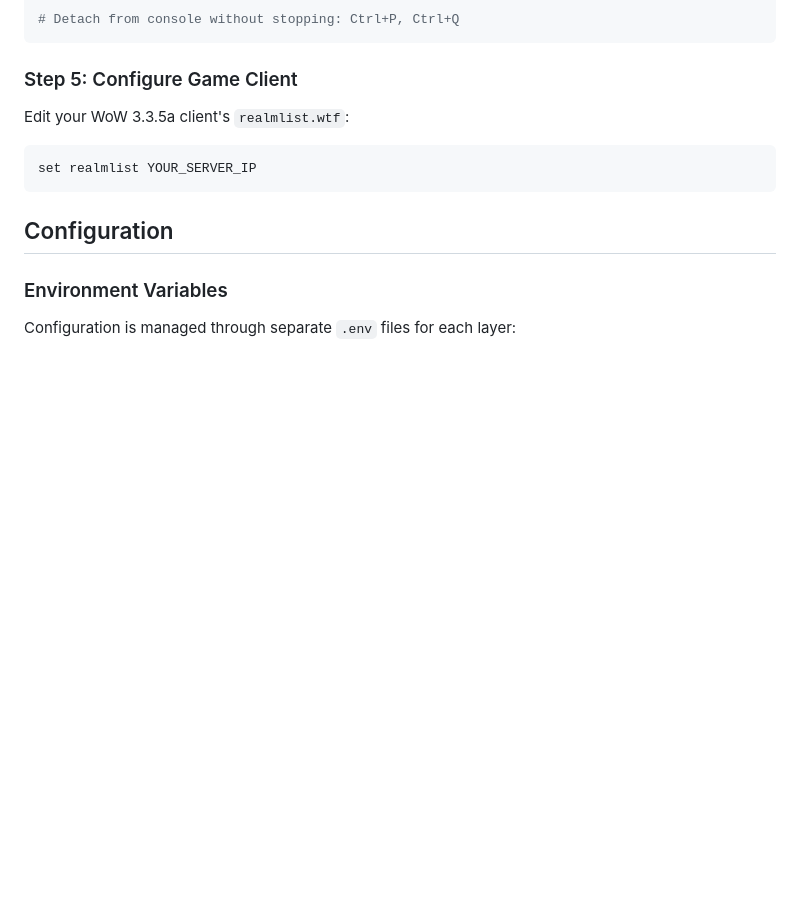
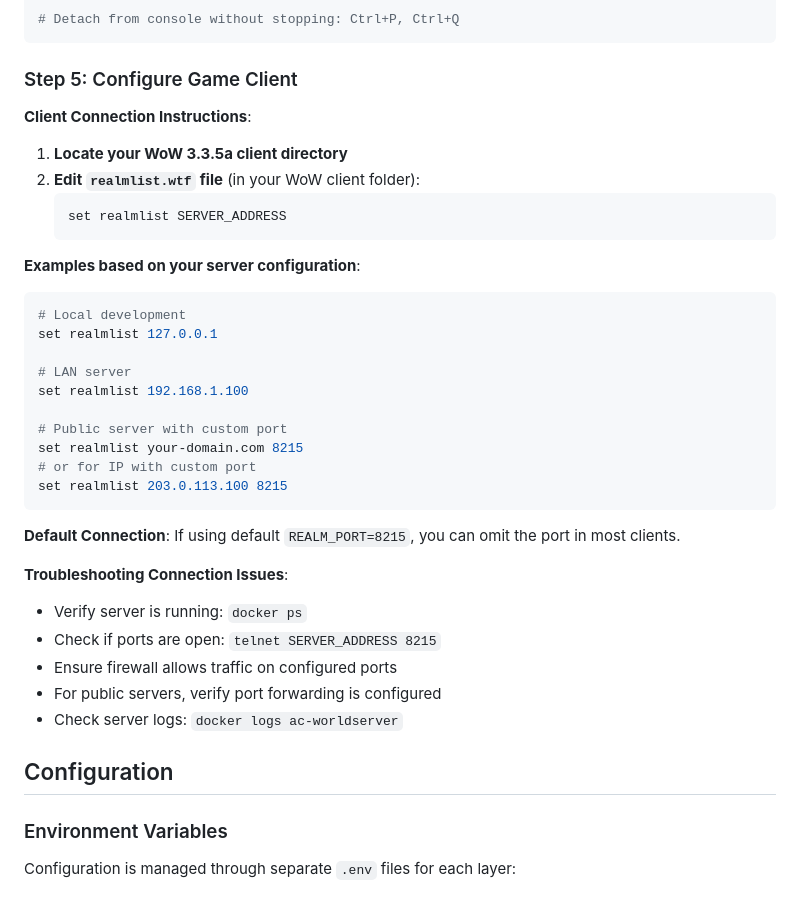
Before and after one commit to uprightbass360/acore-compose, a Markdown page: readme.md, the part around one of its changes. Rendered like a GitHub page; blank space fills up the shorter version.

````diff
--- a/readme.md
+++ b/readme.md
@@ -262,10 +325,36 @@ server info
 
 ### Step 5: Configure Game Client
 
-Edit your WoW 3.3.5a client's `realmlist.wtf`:
+**Client Connection Instructions**:
+
+1. **Locate your WoW 3.3.5a client directory**
+2. **Edit `realmlist.wtf` file** (in your WoW client folder):
+   ```
+   set realmlist SERVER_ADDRESS
+   ```
+
+**Examples based on your server configuration**:
+```bash
+# Local development
+set realmlist 127.0.0.1
+
+# LAN server
+set realmlist 192.168.1.100
+
+# Public server with custom port
+set realmlist your-domain.com 8215
+# or for IP with custom port
+set realmlist 203.0.113.100 8215
 ```
-set realmlist YOUR_SERVER_IP
-```
+
+**Default Connection**: If using default `REALM_PORT=8215`, you can omit the port in most clients.
+
+**Troubleshooting Connection Issues**:
+- Verify server is running: `docker ps`
+- Check if ports are open: `telnet SERVER_ADDRESS 8215`
+- Ensure firewall allows traffic on configured ports
+- For public servers, verify port forwarding is configured
+- Check server logs: `docker logs ac-worldserver`
 
 ## Configuration
 
````
Also changed, not shown: other parts of readme.md (+63 -0 lines).
